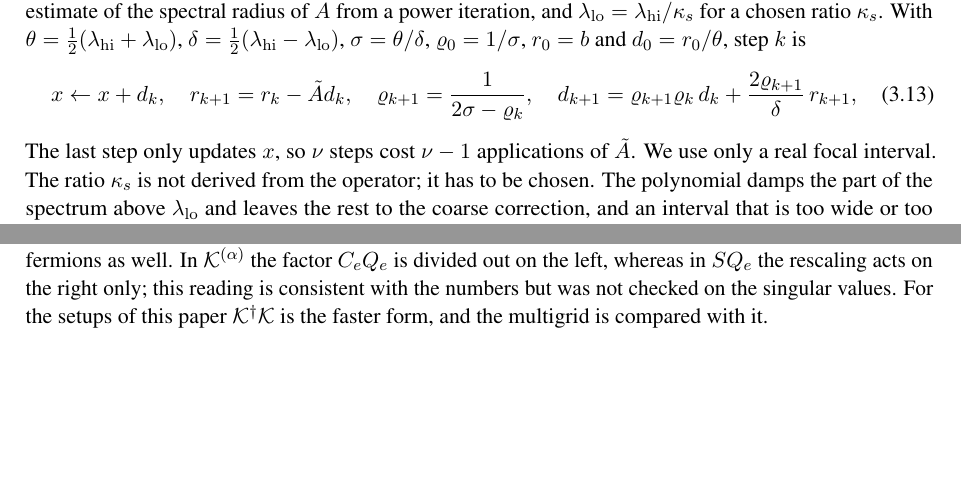
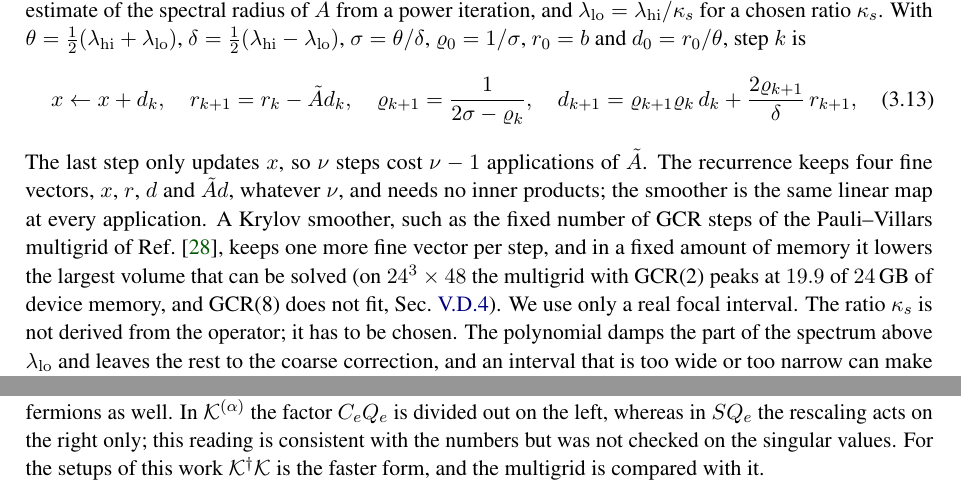
Before and after one commit to atsanroger/RutticeQCD, a LaTeX paper (docs/mg_background/MDWF_MULTIGRID_NOTE.tex): two parts of pages 16 and 36 of 40, joined at a grey line, cut so that both start at the same text, the shorter picture padded with empty space. Compiled offline with pdfLaTeX.

Commit message:
MG note: why a Chebyshev smoother (fixed vectors at any degree, no inner products) rather than a Krylov one

```diff
--- a/docs/mg_background/MDWF_MULTIGRID_NOTE.tex
+++ b/docs/mg_background/MDWF_MULTIGRID_NOTE.tex
@@ -1133,7 +1133,13 @@ x\leftarrow x+d_k,\quad r_{k+1}=r_k-\tilde Ad_k,\quad
 \varrho_{k+1}=\frac{1}{2\sigma-\varrho_k},\quad
 d_{k+1}=\varrho_{k+1}\varrho_k\,d_k+\frac{2\varrho_{k+1}}{\delta}\,r_{k+1},
 \end{equation}
-The last step only updates $x$, so $\nu$ steps cost $\nu-1$ applications of $\tilde A$. We use
+The last step only updates $x$, so $\nu$ steps cost $\nu-1$ applications of $\tilde A$. The
+recurrence keeps four fine vectors, $x$, $r$, $d$ and $\tilde Ad$, whatever $\nu$, and needs no
+inner products; the smoother is the same linear map at every application. A Krylov smoother, such
+as the fixed number of GCR steps of the Pauli--Villars multigrid of Ref.~\cite{BY}, keeps one more
+fine vector per step, and in a fixed amount of memory it lowers the largest volume that can be
+solved\ifresults{} (on $24^3\times48$ the multigrid with GCR(2) peaks at $19.9$ of $24$\,GB of
+device memory, and GCR(8) does not fit, Sec.~\ref{sec:gcrk})\fi. We use
 only a real focal interval. The ratio $\kappa_s$ is not derived from the operator; it has to be
 chosen. The polynomial damps the part of the spectrum above $\lambda_{\rm lo}$ and leaves the rest
 to the coarse correction, and an interval that is too wide or too narrow can make the outer solve
@@ -1573,7 +1579,7 @@ Neff's $\alpha$ favors $\mathcal K\dg\mathcal K$. With $\alpha=0.6$, $S\dg S$ ne
 more iterations on $24^3\times48$, for Shamir fermions as well. In $\mathcal K^{(\alpha)}$ the
 factor $\Ce Q_e$ is divided out on the left, whereas in $SQ_e$ the rescaling acts on the right
 only; this reading is consistent with the numbers but was not checked on the singular values.
-For the setups of this paper $\mathcal K\dg\mathcal K$ is the faster form, and the multigrid is
+For the setups of this work $\mathcal K\dg\mathcal K$ is the faster form, and the multigrid is
 compared with it.
 
 \begin{table}[h]
```
Also changed, not shown: docs/mg_background/MDWF_MULTIGRID_NOTE.pdf, docs/mg_background/MDWF_MULTIGRID_NOTE.tex (14 more changed lines).
